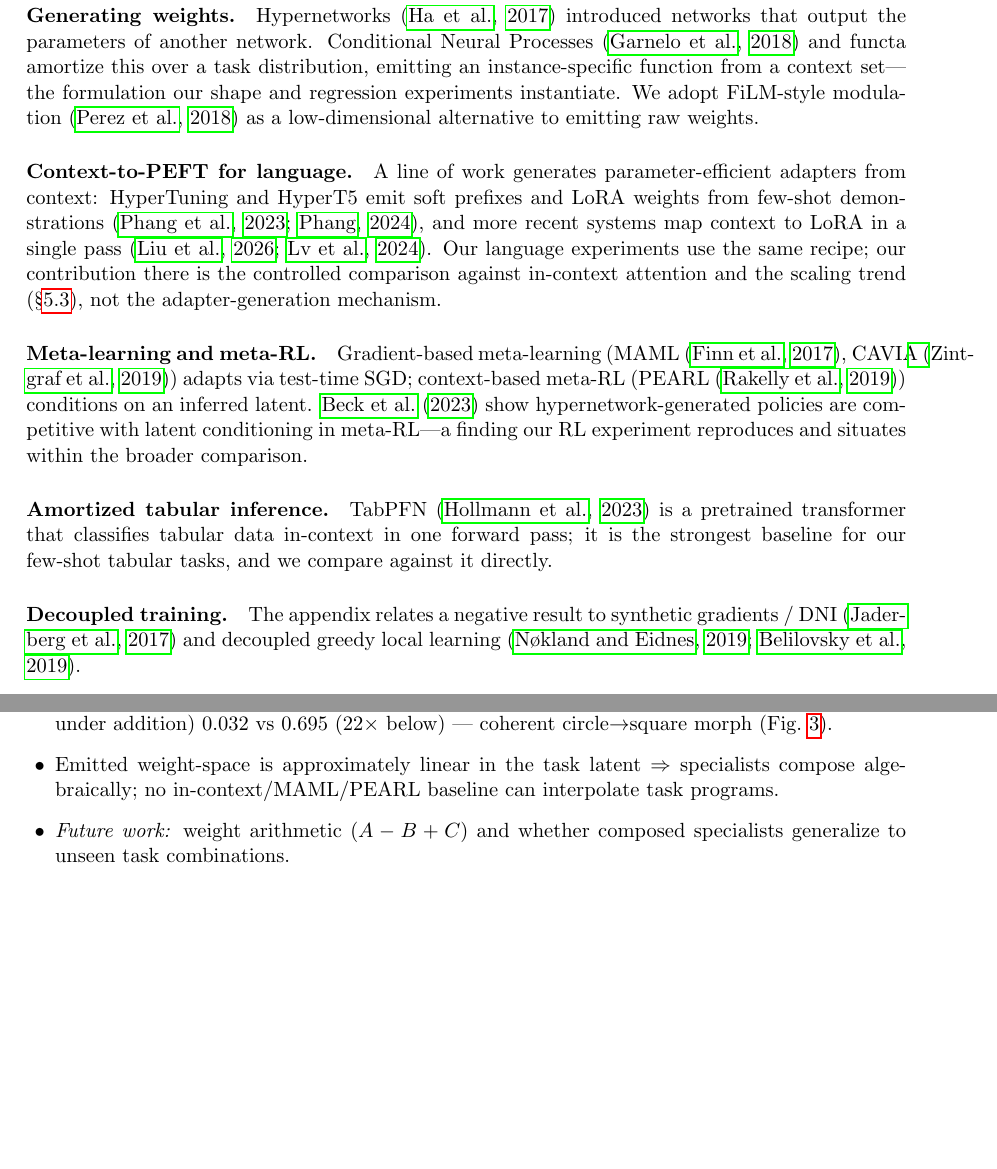
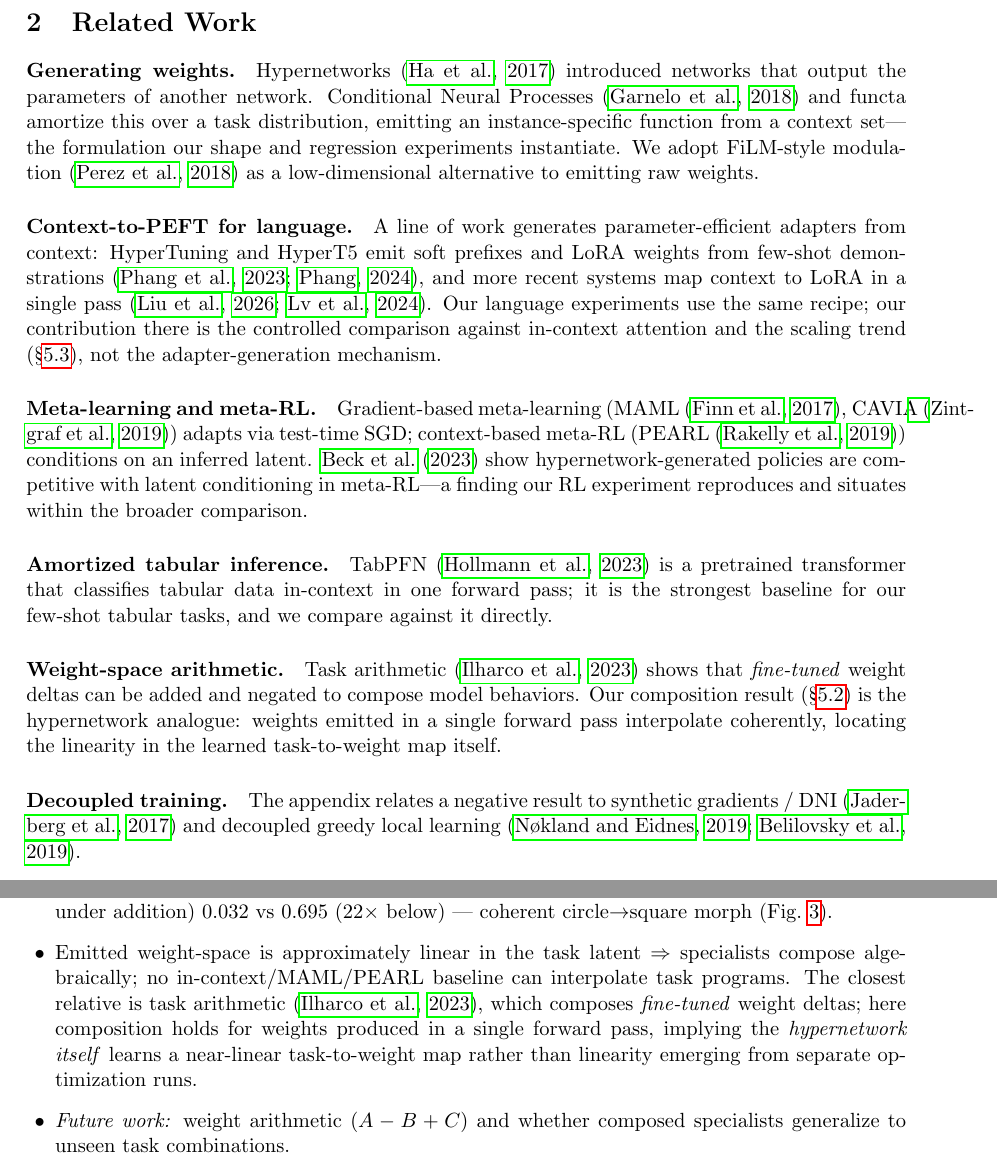
Before and after one commit to johnchowell/Model-of-Models, a LaTeX paper (paper/MoM_outline.tex): two parts of pages 3 and 7 of 11, joined at a grey line, cut at the place of the change, the shorter picture padded with empty space. Compiled offline with pdfLaTeX.

Commit message:
Cite task arithmetic (Ilharco et al., ICLR 2023) and position composition result against it

```diff
--- a/paper/MoM_outline.tex
+++ b/paper/MoM_outline.tex
@@ -168,6 +168,12 @@ reproduces and situates within the broader comparison.
 pretrained transformer that classifies tabular data in-context in one forward pass;
 it is the strongest baseline for our few-shot tabular tasks, and we compare against
 it directly.
+
+\paragraph{Weight-space arithmetic.} Task arithmetic~\citep{ilharco2023task} shows
+that \emph{fine-tuned} weight deltas can be added and negated to compose model
+behaviors. Our composition result (\S\ref{sec:compose}) is the hypernetwork
+analogue: weights emitted in a single forward pass interpolate coherently, locating
+the linearity in the learned task-to-weight map itself.
 
 \paragraph{Decoupled training.} The appendix relates a negative result to synthetic
 gradients / DNI~\citep{jaderberg2017dni} and decoupled greedy local
@@ -394,7 +400,11 @@ should compose. They do.
         (22$\times$ below) --- coherent circle$\to$square morph (Fig.~\ref{fig:morph}).
   \item Emitted weight-space is approximately linear in the task latent $\Rightarrow$
         specialists compose algebraically; no in-context/MAML/PEARL baseline can
-        interpolate task programs.
+        interpolate task programs. The closest relative is task
+        arithmetic~\citep{ilharco2023task}, which composes \emph{fine-tuned} weight
+        deltas; here composition holds for weights produced in a single forward pass,
+        implying the \emph{hypernetwork itself} learns a near-linear task-to-weight
+        map rather than linearity emerging from separate optimization runs.
   \item \emph{Future work:} weight arithmetic ($A-B+C$) and whether composed
         specialists generalize to unseen task combinations.
 \end{itemize}
```
Also changed, not shown: paper/references.bib (+9 -0 lines), paper/MoM_outline.pdf.
